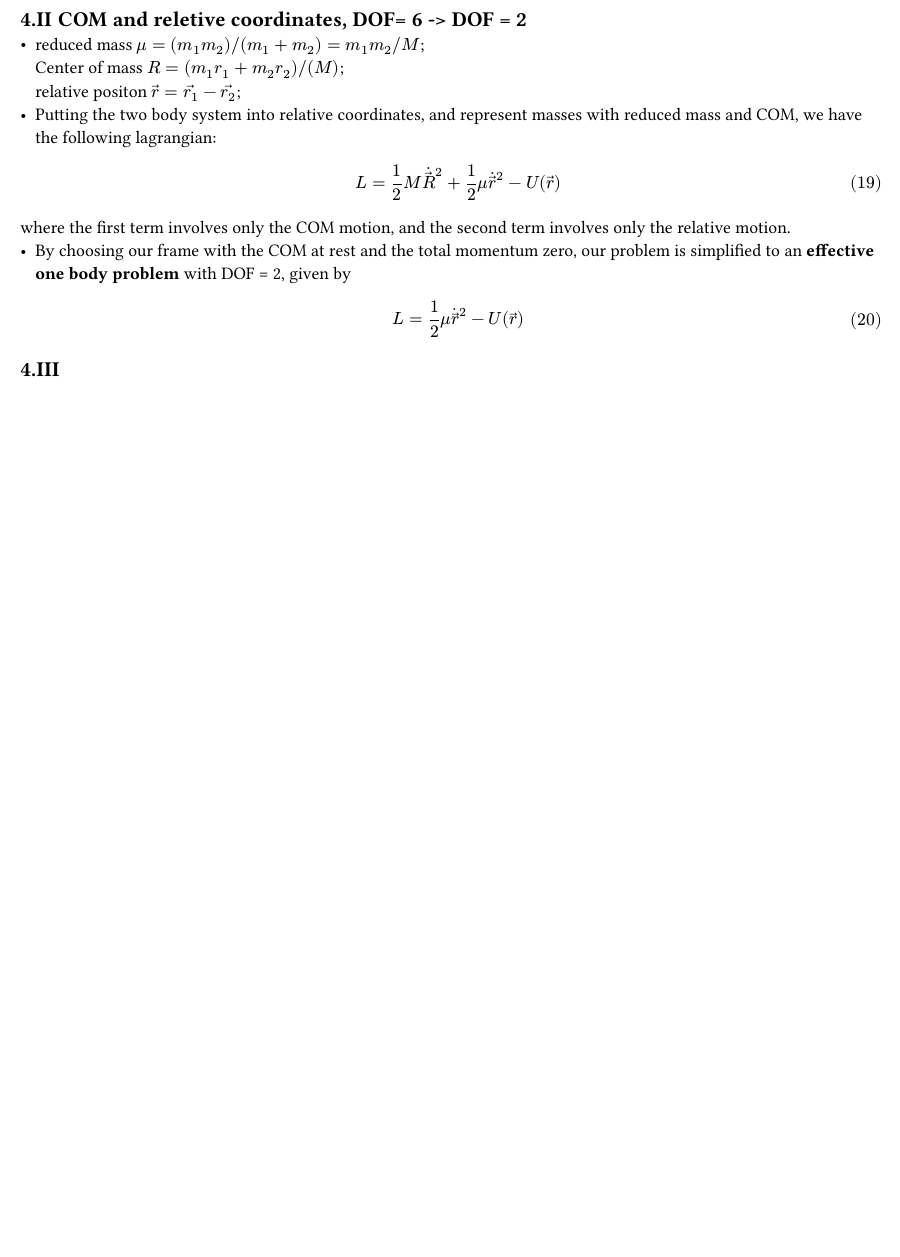
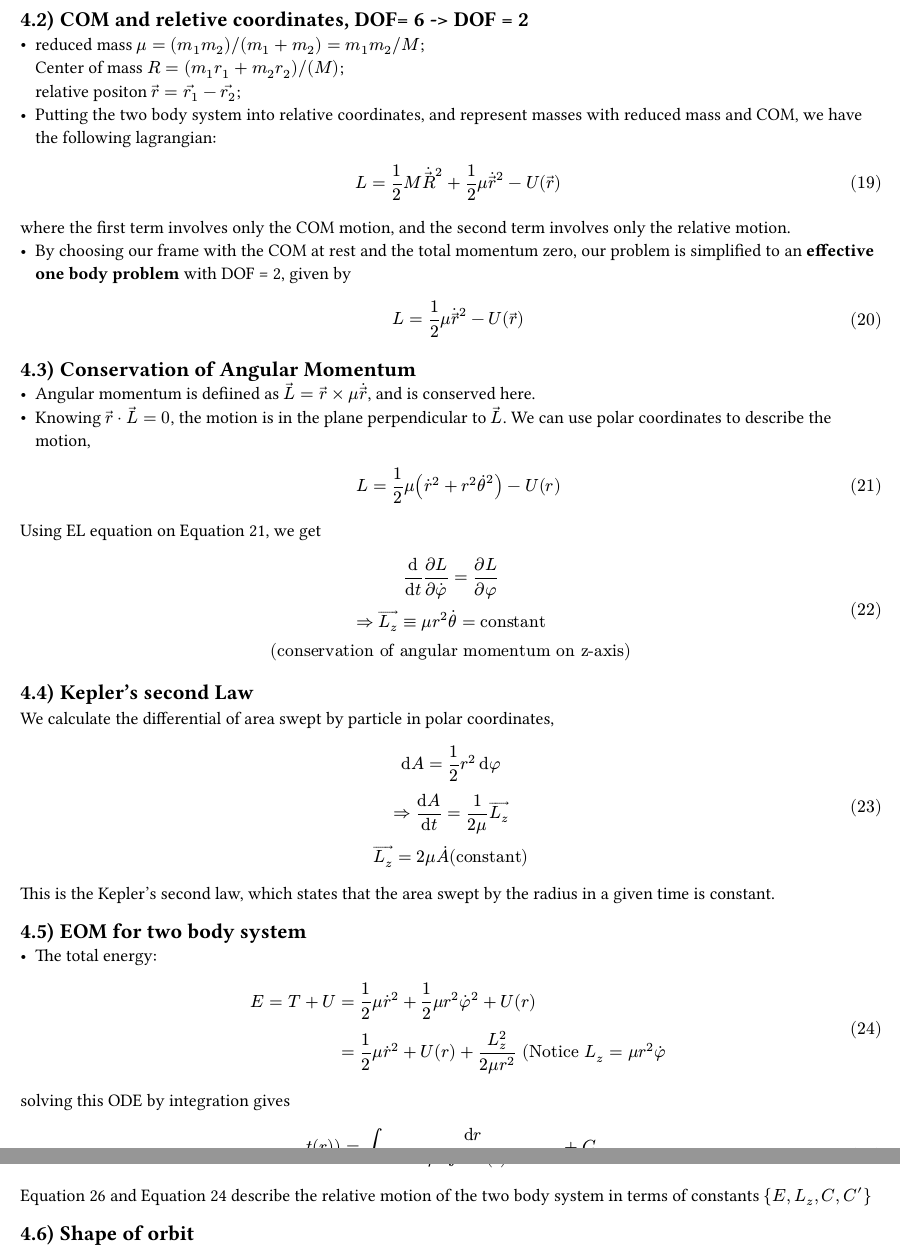
Before and after one commit to HarryLuoo/sp24, a Typst document (Physics311/briefMechanics.typ): part of page 4 of 4 before the commit and two parts of pages 4 and 5 of 5 after it, the two joined at a grey line, cut so that both start at the same text, the shorter picture padded with empty space. The pictures show the PDF file Physics311/briefMechanics.pdf that the author committed with the source.

Commit message:
updated mechanics notes

```diff
--- a/Physics311/briefMechanics.typ
+++ b/Physics311/briefMechanics.typ
@@ -107,4 +107,24 @@ where the first term involves only the COM motion, and the second term involves
 L = 1/2 mu dot(arrow(r))^2 - U(arrow(r))
 $
 
-==
+== Conservation of Angular Momentum
+- Angular momentum is defiined as $arrow(L) = arrow(r) times mu dot(arrow(r)) $, and is conserved here.\
+- Knowing $arrow(r) dot arrow(L)=0$, the motion is in the plane perpendicular to $arrow(L)$. We can use polar coordinates to describe the motion, $
+L = 1/2 mu (dot(r)^2 + r^2 dot(theta)^2) - U(r)
+$<4.equ.polar>
+Using EL equation on @4.equ.polar, we get $
+(dif )/(dif t) (diff L)/(diff dot(phi)) = (diff L)/(diff phi) \ => arrow(L_z) equiv mu r^2 dot(theta) = "constant" \ ("conservation of angular momentum on z-axis")
+$
+
+
+== Kepler's second Law
+We calculate the differential of area swept by particle in polar coordinates, $
+dif A = 1/2 r^2 dif phi \ => (dif A)/(dif t) = 1/(2 mu) arrow(L_z) \ arrow(L_z) = 2 mu dot(A) ("constant")
+$
+This is the Kepler's second law, which states that the area swept by the radius in a given time is constant.
+
+== EOM for two body system
+- The total energy: $
+  E = T + U  &= 1/2 mu dot(r)^2  + 1/2 mu r^2 dot(phi)^2+ U(r)
+  \ &= 1/2 mu dot(r)^2 + U(r)+ (L_z ^2)/(2 mu r ^2)  "(Notice" L_z = mu r ^2 dot(phi) $ <4.equ.t>
+solving this ODE by integration gives $
@@ -110,0 +135,5 @@ $
+ $<4.equ.phi>
+
+@4.equ.phi and @4.equ.t describe the relative motion of the two body system in terms of constants ${E,L_z,C,C'}$
+
+== Shape of orbit
```
Also changed, not shown: Physics311/briefMechanics.pdf, Physics311/briefMechanics.typ (8 more changed lines).
